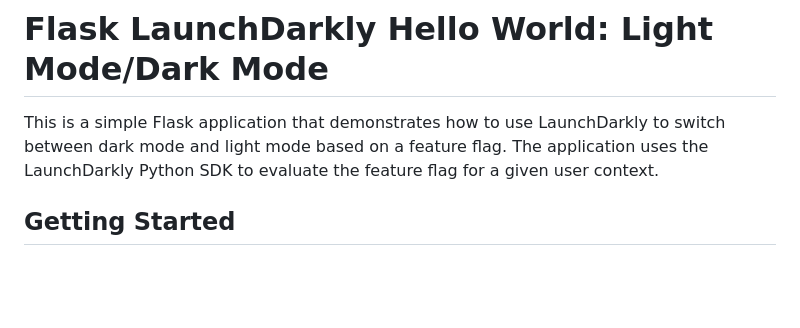
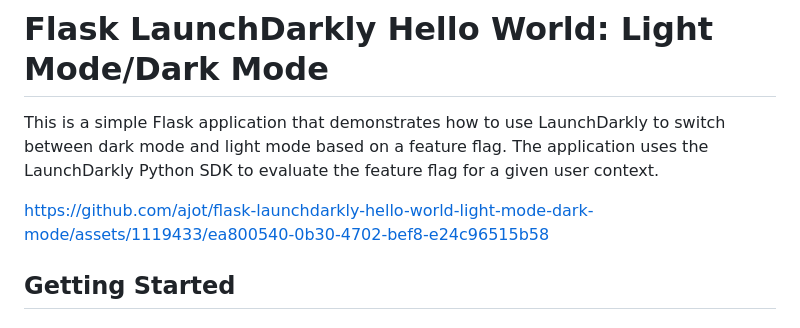
Before and after one commit to ajot/flask-launchdarkly-hello-world-light-mode-dark-mode, a Markdown page: README.md, the part around the change. Rendered like a GitHub page; blank space fills up the shorter version.

Commit message:
Adding video demo

```diff
--- a/README.md
+++ b/README.md
@@ -1,6 +1,8 @@
 # Flask LaunchDarkly Hello World: Light Mode/Dark Mode
 
 This is a simple Flask application that demonstrates how to use LaunchDarkly to switch between dark mode and light mode based on a feature flag. The application uses the LaunchDarkly Python SDK to evaluate the feature flag for a given user context.
+
+https://github.com/ajot/flask-launchdarkly-hello-world-light-mode-dark-mode/assets/1119433/ea800540-0b30-4702-bef8-e24c96515b58
 
 ## Getting Started
 
```
